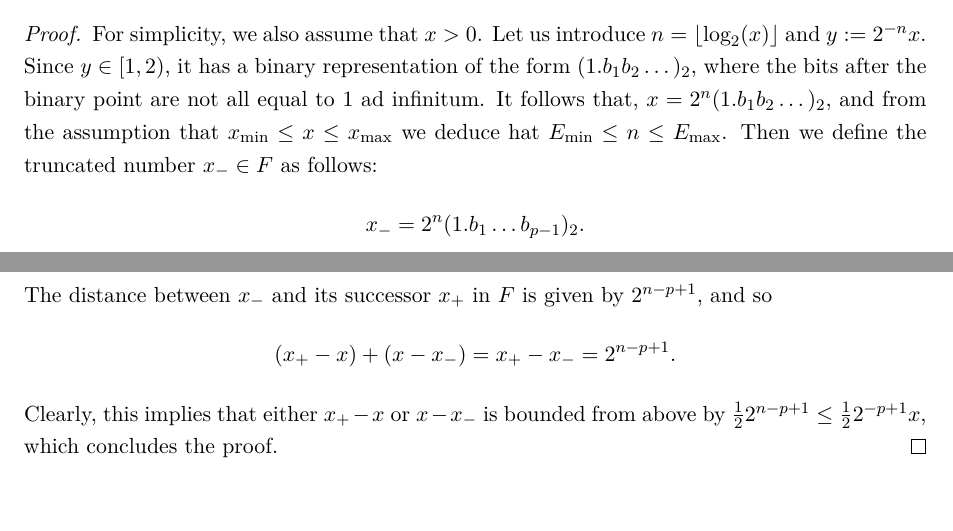
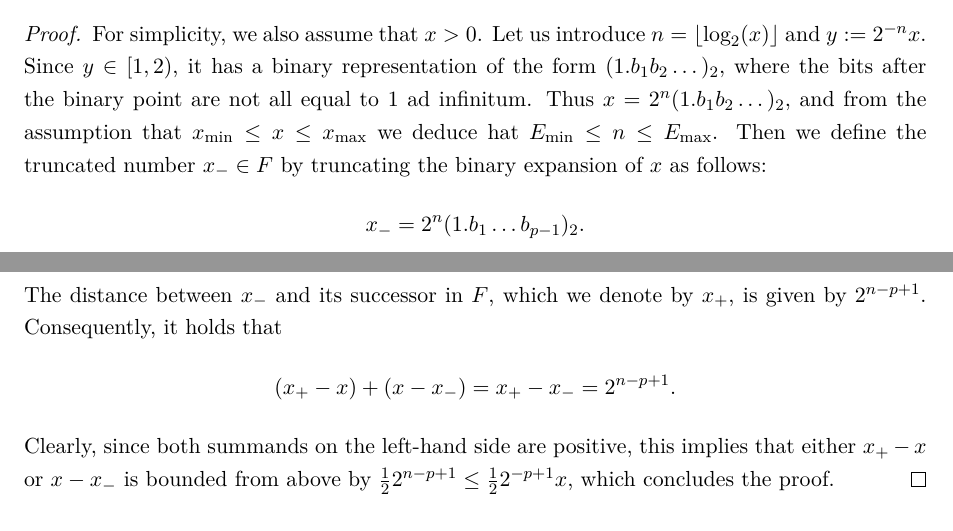
Before and after one commit to urbainvaes/numerical_analysis, a LaTeX thesis (main.tex, which reads mainmatter/roundoff.tex): two parts of pages 12 and 13 of 26, joined at a grey line, cut so that both start at the same text, the shorter picture padded with empty space. Compiled offline with XeLaTeX; a missing font is replaced by an installed copy or a similar font.

Commit message:
Minor change in proof

```diff
--- a/mainmatter/roundoff.tex
+++ b/mainmatter/roundoff.tex
@@ -312,7 +312,7 @@ the relative error between a real number and the closest member of a floating po
         (1.b_1 b_2\dots)_2,
     \)
     where the bits after the binary point are not all equal to 1 ad infinitum.
-    It follows that,
+    Thus
     \(
         x = 2^{n} (1.b_1 b_2\dots)_2,
     \)
@@ -325,16 +325,18 @@ the relative error between a real number and the closest member of a floating po
     %     See~\cref{exercise:non_unique_representation}.
     % }
     % which is excluded by assumption.
-    Then we define the truncated number $x_- \in F$ as follows:
+    Then we define the truncated number $x_- \in F$ by truncating the binary expansion of $x$ as follows:
     \[
         x_- = 2^n (1.b_1 \dots b_{p-1})_2.
     \]
-    The distance between $x_-$ and its successor $x_+$ in $F$ is given by $2^{n-p+1}$,
-    and so
+    The distance between $x_-$ and its successor in $F$,
+    which we denote by $x_+$, is given by $2^{n-p+1}$.
+    Consequently, it holds that
     \[
         (x_+ - x) + (x-x_-) = x_+ - x_- = 2^{n-p+1}.
     \]
-    Clearly, this implies that either $x_+ - x$ or $x - x_-$ is bounded from above by $\frac{1}{2} 2^{n-p+1} \leq \frac{1}{2} 2^{-p+1}x$,
+    Clearly, since both summands on the left-hand side are positive,
+    this implies that either $x_+ - x$ or $x - x_-$ is bounded from above by $\frac{1}{2} 2^{n-p+1} \leq \frac{1}{2} 2^{-p+1}x$,
     which concludes the proof.
 \end{proof}
 
```
